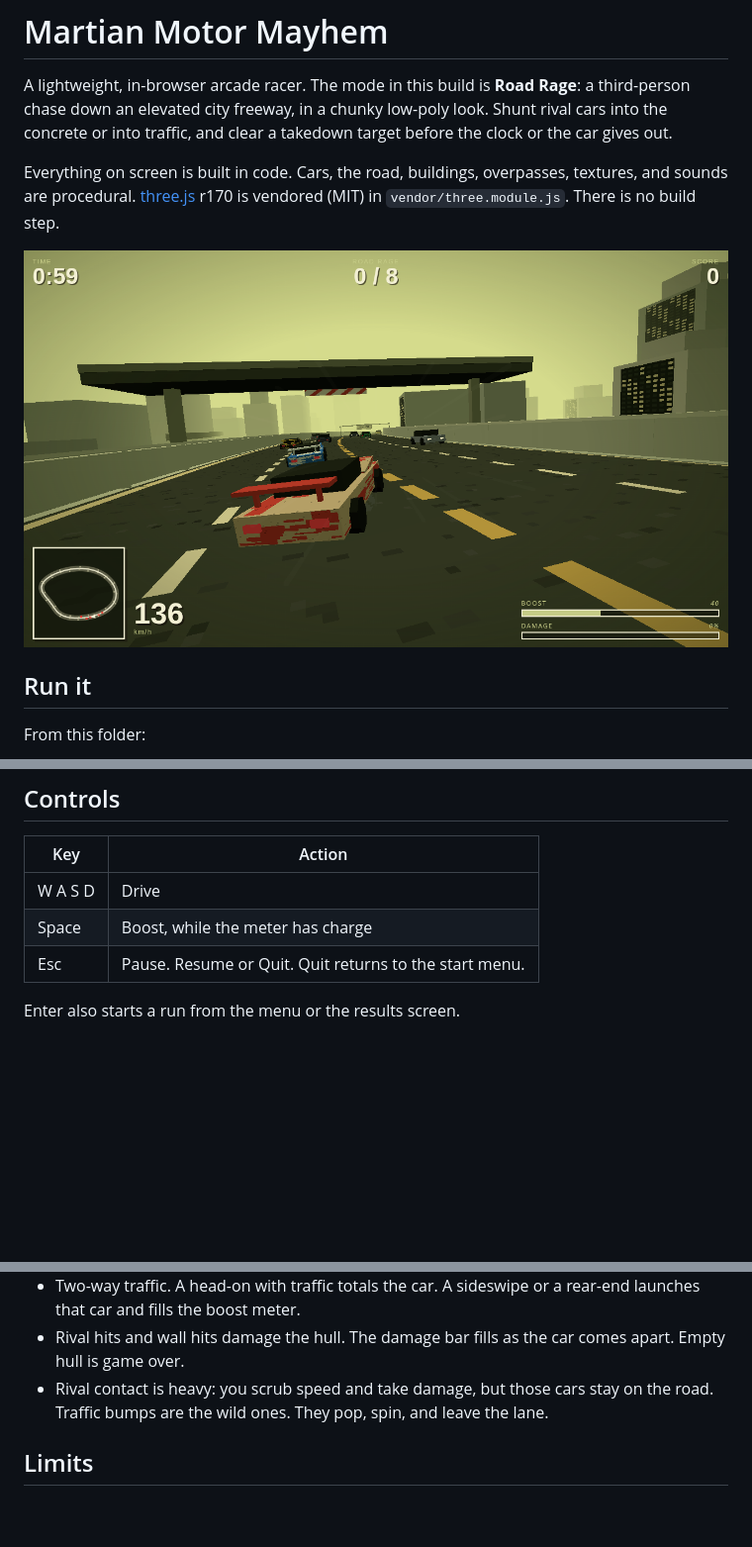
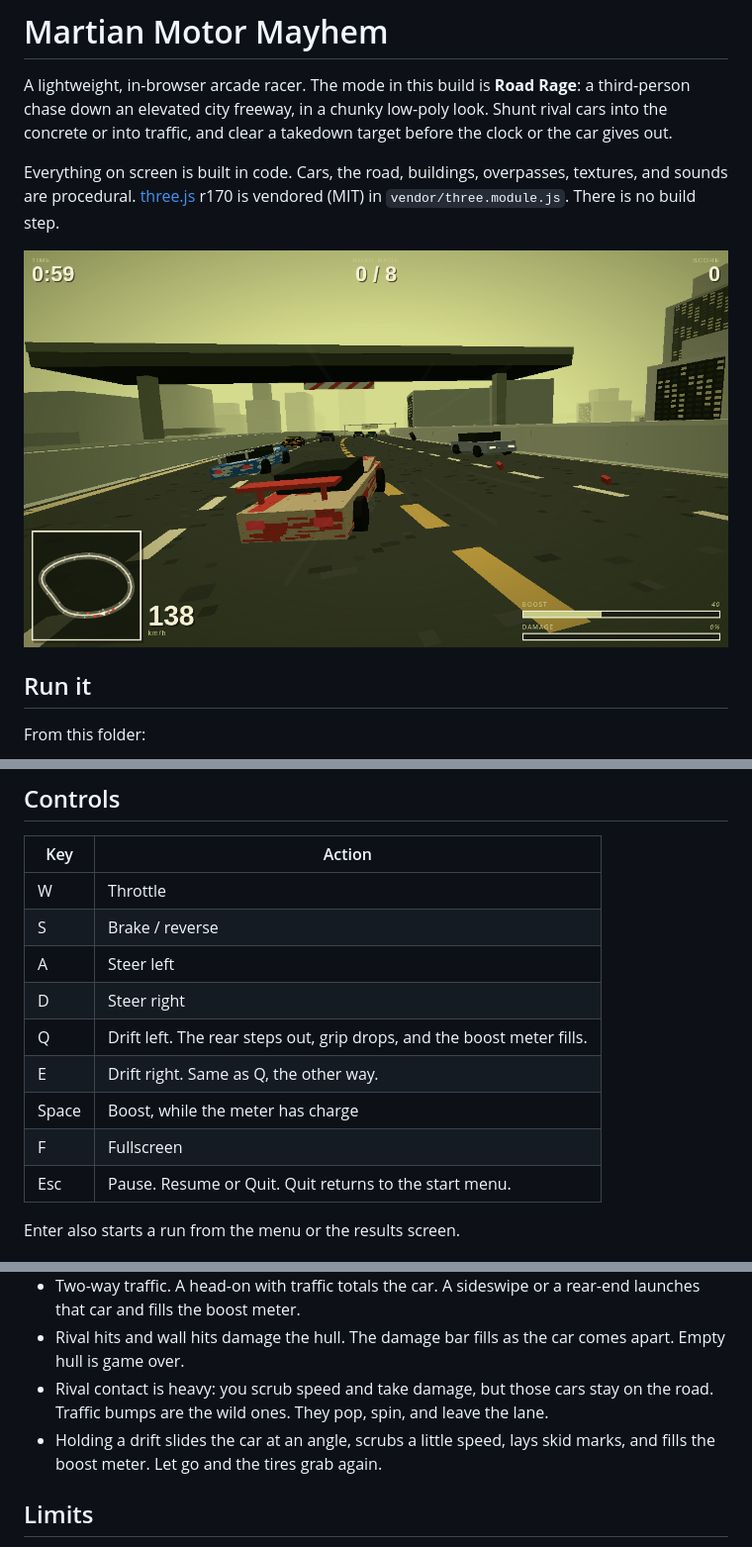
Before and after one commit to ahoang47/vroom-alien, a Markdown page: road-rage/README.md, 3 parts joined by grey strips. Shown at 99% size. Drawn GitHub-style; pictures changed too: road-rage/screenshot.png; blank space fills up the shorter version.

Commit message:
Road Rage: fix A/D steering, responsive canvas + F fullscreen, Q/E drifting

```diff
--- a/road-rage/README.md
+++ b/road-rage/README.md
@@ -22,8 +22,14 @@ The page is an ES module, so it needs a local server. Opening `index.html` as a
 
 | Key | Action |
 | --- | --- |
-| W A S D | Drive |
+| W | Throttle |
+| S | Brake / reverse |
+| A | Steer left |
+| D | Steer right |
+| Q | Drift left. The rear steps out, grip drops, and the boost meter fills. |
+| E | Drift right. Same as Q, the other way. |
 | Space | Boost, while the meter has charge |
+| F | Fullscreen |
 | Esc | Pause. Resume or Quit. Quit returns to the start menu. |
 
 Enter also starts a run from the menu or the results screen.
@@ -37,6 +43,7 @@ Enter also starts a run from the menu or the results screen.
 - Two-way traffic. A head-on with traffic totals the car. A sideswipe or a rear-end launches that car and fills the boost meter.
 - Rival hits and wall hits damage the hull. The damage bar fills as the car comes apart. Empty hull is game over.
 - Rival contact is heavy: you scrub speed and take damage, but those cars stay on the road. Traffic bumps are the wild ones. They pop, spin, and leave the lane.
+- Holding a drift slides the car at an angle, scrubs a little speed, lays skid marks, and fills the boost meter. Let go and the tires grab again.
 
 ## Limits
 
```
Also changed, not shown: 4 other files.
